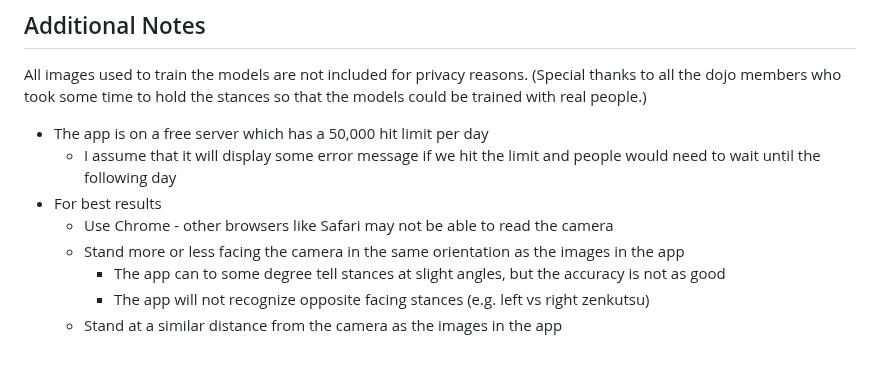
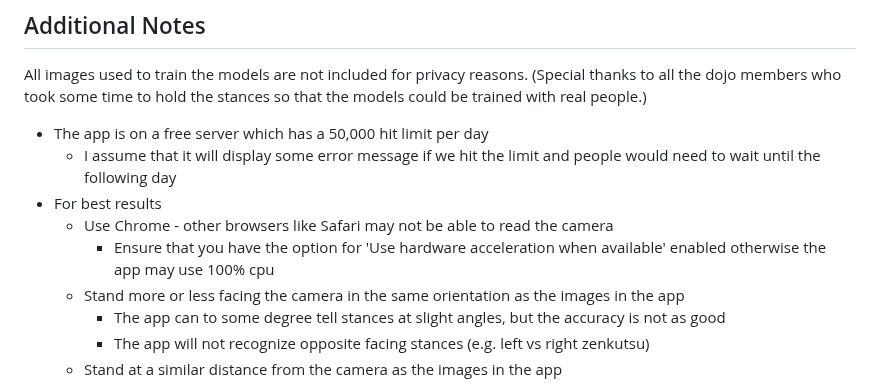
Before and after one commit to tashmen/JukidoJujutsu, a Markdown page: README.md, the part around the change. GitHub-like rendering; blank space fills up the shorter version.

Commit message:
Add note about hardware acceleration for people who are seeing 100% cpu spikes.

```diff
--- a/README.md
+++ b/README.md
@@ -34,6 +34,7 @@ All images used to train the models are not included for privacy reasons. (Speci
   * I assume that it will display some error message if we hit the limit and people would need to wait until the following day
 * For best results
   * Use Chrome - other browsers like Safari may not be able to read the camera
+    * Ensure that you have the option for 'Use hardware acceleration when available' enabled otherwise the app may use 100% cpu
   * Stand more or less facing the camera in the same orientation as the images in the app
     * The app can to some degree tell stances at slight angles, but the accuracy is not as good
     * The app will not recognize opposite facing stances (e.g. left vs right zenkutsu)
```
